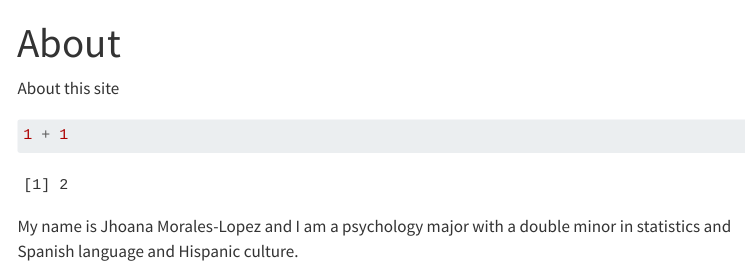
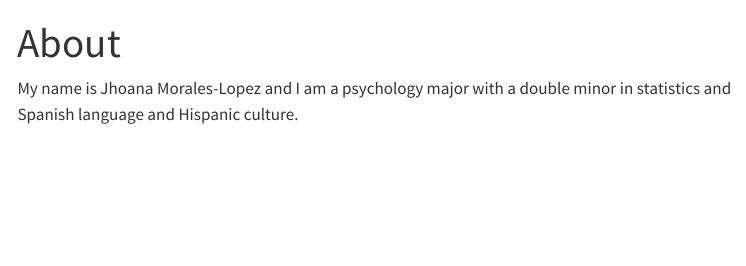
Before and after one commit to Jh0ana/Jhoana-Morales-Lopez-portfolio, a Quarto document (about.qmd): the page in a window 1100 px wide, from its top. Rendered offline with R 4.5, knitr and Pandoc in place of Quarto, with nearby package versions; menus at the side of the page are left out.

Commit message:
updated about

````diff
--- a/about.qmd
+++ b/about.qmd
@@ -2,10 +2,5 @@
 title: "About"
 ---
 
-About this site
-
-```{r}
-1 + 1
-```
 
 My name is Jhoana Morales-Lopez and I am a psychology major with a double minor in statistics and Spanish language and Hispanic culture.
````
